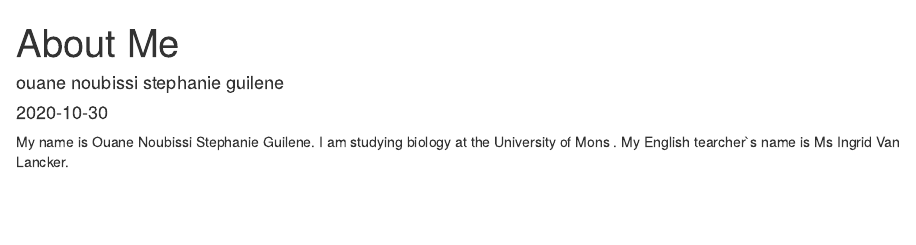
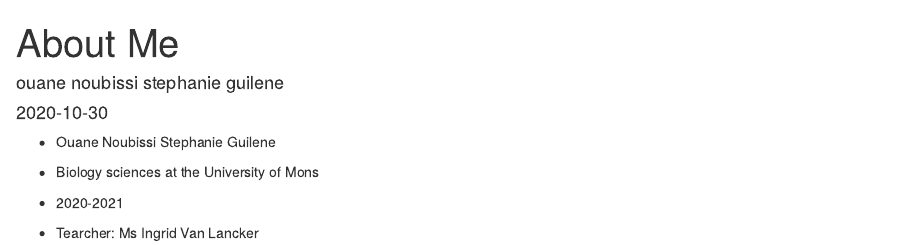
Before and after one commit to 212881/ouane-ouane_blog, an R Markdown document (_posts/about/about.Rmd): the page in a window 1100 px wide, from its top. Rendered offline with R 4.5, knitr and Pandoc, with nearby package versions; drawn as R Markdown's standard HTML page in place of the format the file asks for.

Commit message:
about me update

```diff
--- a/_posts/about/about.Rmd
+++ b/_posts/about/about.Rmd
@@ -6,4 +6,10 @@ date: "`r Sys.Date()`"
 output: distill::distill_article
 ---
 
-My name is Ouane Noubissi Stephanie Guilene. I am studying biology at the University of Mons . My English tearcher`s name is Ms Ingrid Van Lancker.
+* Ouane Noubissi Stephanie Guilene
+
+* Biology sciences at the University of Mons
+
+* 2020-2021
+
+* Tearcher: Ms Ingrid Van Lancker
```
Also changed, not shown: _posts/about/about.html, docs/posts/posts.json, 3 other files.
